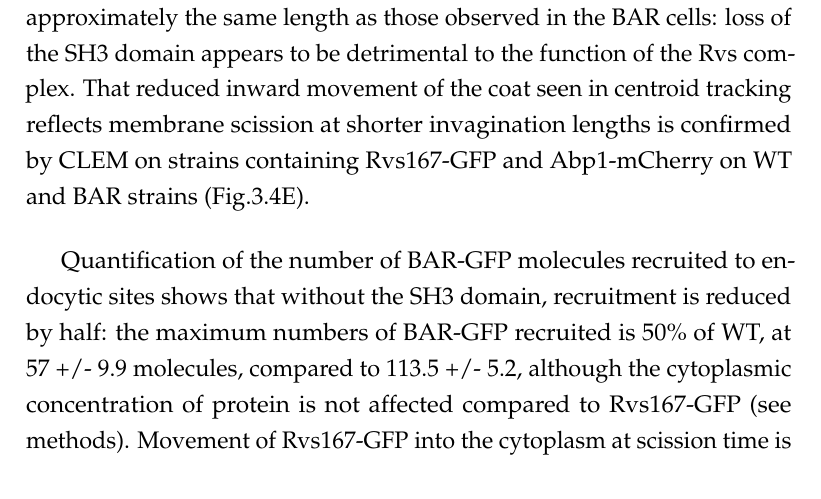
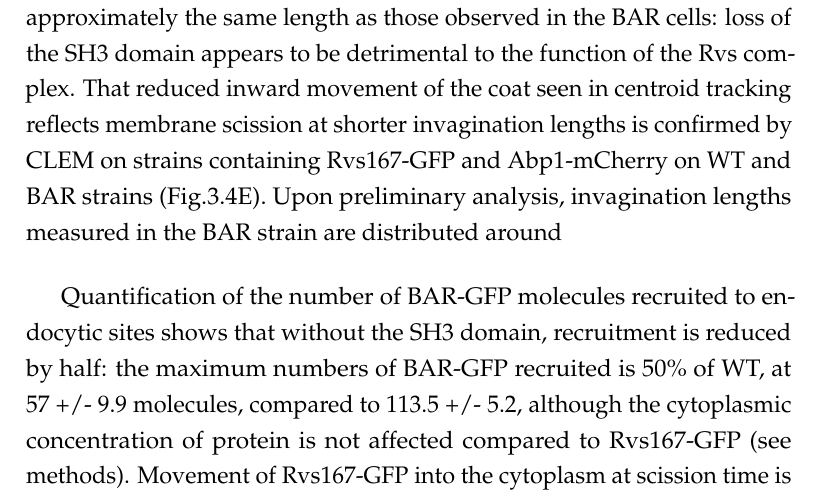
Before and after one commit to deepikaamenon/thesis_2021, a LaTeX thesis (main.tex, which reads Chapters/Results.tex): part of page 48 of 61, cut so that both start at the same text. Compiled offline with pdfLaTeX.

Commit message:
txs auto checkin

```diff
--- a/Chapters/Results.tex
+++ b/Chapters/Results.tex
@@ -87,7 +87,7 @@ Surprisingly, full-length Rvs is transiently localized to the plasma membrane in
 Since the Rvs167 SH3 domain plays a surprisingly large role in the function of Rvs, I investigated its effect further. SH3 domains are known to mediate protein-protein interaction by binding to proline-rich sequences that contain a core PXXP motif13,14 (where X is any amino acid). These domains are ubiquitous in cellular interaction pathways, and several endocytic proteins have at least one SH3 domain, found to self-regulate activity, as well as to modulate local concentrations of protein. Although SH3 domains are abundant, they appear to have specific of binding partners. For the Rvs167 SH3 domain, neither the specific binding partner, nor its function in the scheme of endocytosis is known. From early work, the BAR domain is expected to act as the functional module of the Rvs proteins: most of the phenotypes of Rvs deletion can be compensated by expression of the BAR domain alone, although the SH3 domain is required in addition to the BAR domain for bipolar budding pattern15.
 
 	\vspace{5mm}
-In order to probe the contribution of the Rvs167 SH3 domain to endocytosis, I studied membrane and scission dynamics by expressing Rvs167 without the SH3 domain (that is, BAR domain). Sla1 moves inwards to a maximum of approximately 50nm instead of the 140nm found in WT invaginations. Shorter invaginations with a maximum length of 60nm have been observed in the case of Rvs167 deletion by CLEM 10, which is approximately the same length as those observed in the BAR cells: loss of the SH3 domain appears to be detrimental to the function of the Rvs complex. That reduced inward movement of the coat seen in centroid tracking reflects membrane scission at shorter invagination lengths is confirmed by CLEM on strains containing Rvs167-GFP and Abp1-mCherry on WT and BAR strains (Fig.\ref{fig2_sh3del}E).
+In order to probe the contribution of the Rvs167 SH3 domain to endocytosis, I studied membrane and scission dynamics by expressing Rvs167 without the SH3 domain (that is, BAR domain). Sla1 moves inwards to a maximum of approximately 50nm instead of the 140nm found in WT invaginations. Shorter invaginations with a maximum length of 60nm have been observed in the case of Rvs167 deletion by CLEM 10, which is approximately the same length as those observed in the BAR cells: loss of the SH3 domain appears to be detrimental to the function of the Rvs complex. That reduced inward movement of the coat seen in centroid tracking reflects membrane scission at shorter invagination lengths is confirmed by CLEM on strains containing Rvs167-GFP and Abp1-mCherry on WT and BAR strains (Fig.\ref{fig2_sh3del}E). Upon preliminary analysis, invagination lengths measured in the BAR strain are distributed around
 
 	\vspace{5mm}
 Quantification of the number of BAR-GFP molecules recruited to endocytic sites shows that without the SH3 domain, recruitment is reduced by half: the maximum numbers of BAR-GFP recruited is 50\% of WT, at 57 +/- 9.9 molecules, compared to 113.5 +/- 5.2, although the cytoplasmic concentration of protein is not affected compared to Rvs167-GFP (see methods). Movement of Rvs167-GFP into the cytoplasm at scission time is reduced in BAR cells, and 10.4\% of Rvs167 patches remain on the plasma membrane and are disassembled without inward movement , compared to only 2.56\% in WT.  Abp1-GFP recruitment without the SH3 domain is similarly reduced to 65\% of WT recruitment, from a maximum number of 459.5 +/- 19.9 molecules in BAR to 302.9 +/- 12.9 in WT.
```
